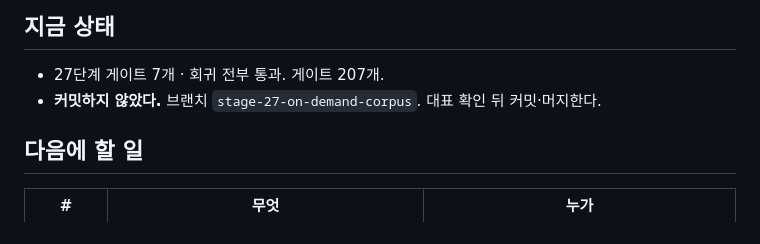
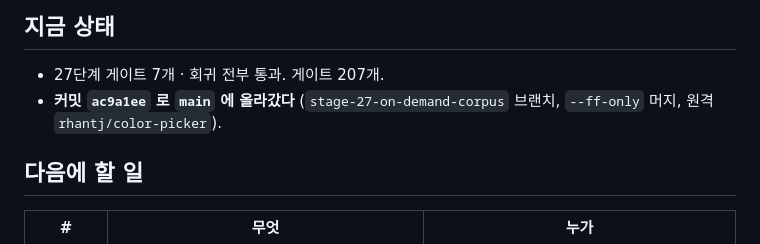
Before and after one commit to rhantj/color-picker, a Markdown page: docs/session-resume/2026-09-13-on-demand-corpus-27.md, the part around the change. GitHub-like rendering.

Commit message:
docs: 27단계 세션 기록에 머지 결과를 남긴다
Co-Authored-By: Claude Fable 5.1 <noreply@anthropic.com>

```diff
--- a/docs/session-resume/2026-09-13-on-demand-corpus-27.md
+++ b/docs/session-resume/2026-09-13-on-demand-corpus-27.md
@@ -104,7 +104,7 @@
 ## 지금 상태
 
 - 27단계 게이트 7개 · 회귀 전부 통과. 게이트 207개.
-- **커밋하지 않았다.** 브랜치 `stage-27-on-demand-corpus`. 대표 확인 뒤 커밋·머지한다.
+- **커밋 `ac9a1ee` 로 `main` 에 올라갔다** (`stage-27-on-demand-corpus` 브랜치, `--ff-only` 머지, 원격 `rhantj/color-picker`).
 
 ## 다음에 할 일
 
```
